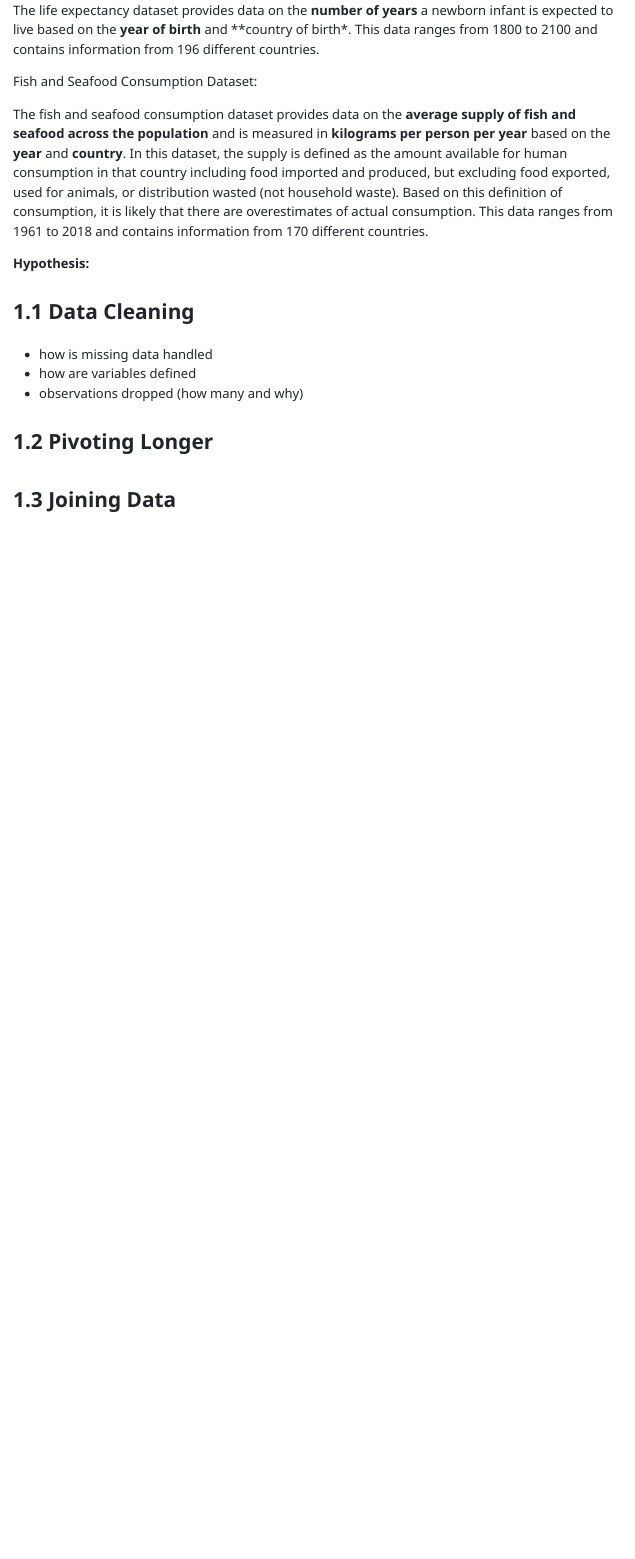
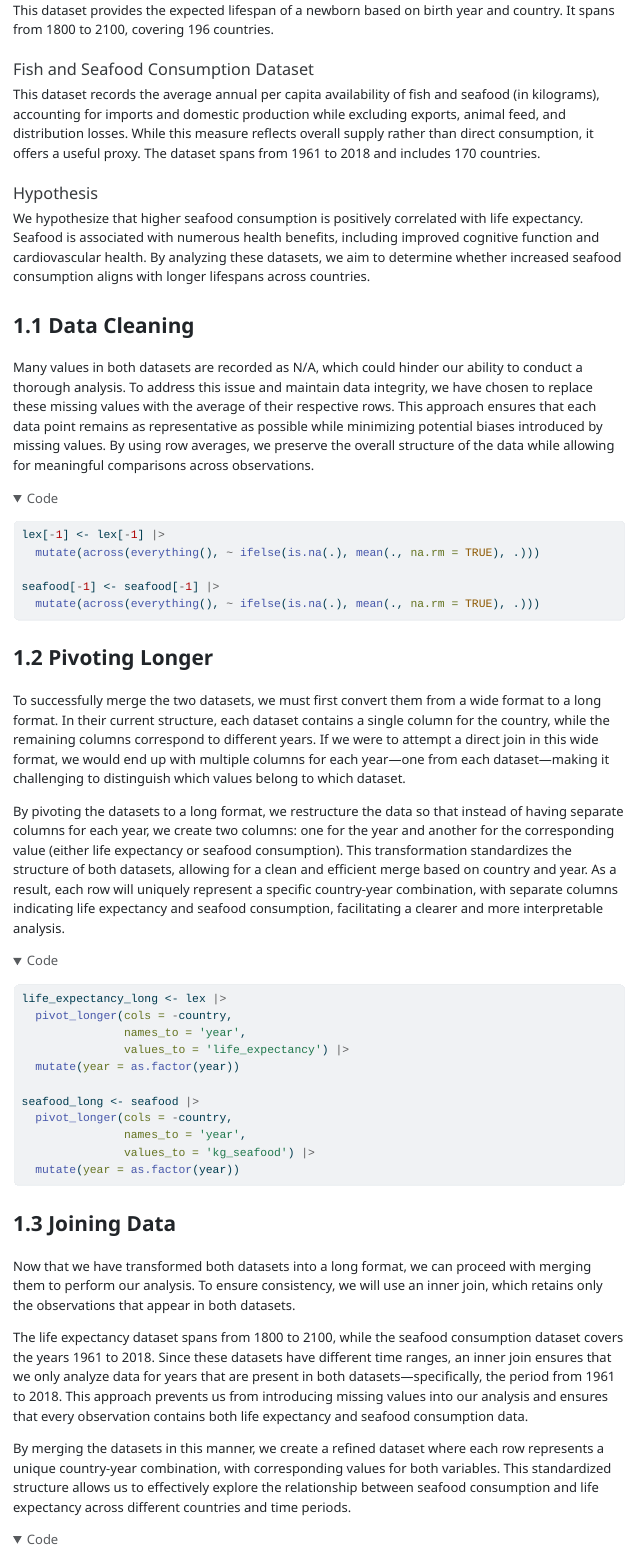
Before and after one commit to almcmillin/STAT-331-Final-Project, a Quarto document (Group-Project.qmd): the page in a window 1100 px wide, from 570 px down before the commit and from 560 px down after it, so that both start at the same text. The pictures show the output file Group-Project.html that the author committed with the source, opened offline; folded parts are opened.

````diff
--- a/Group-Project.qmd
+++ b/Group-Project.qmd
@@ -30,21 +29,17 @@
 
-The life expectancy dataset provides data on the **number of years** a newborn infant is expected to live based on the **year of birth** and \*\*country of birth\*. This data ranges from 1800 to 2100 and contains information from 196 different countries.
+This dataset provides the expected lifespan of a newborn based on birth year and country. It spans from 1800 to 2100, covering 196 countries.
 
-Fish and Seafood Consumption Dataset:
+#### Fish and Seafood Consumption Dataset
 
-The fish and seafood consumption dataset provides data on the **average supply of fish and seafood across the population** and is measured in **kilograms per person per year** based on the **year** and **country**. In this dataset, the supply is defined as the amount available for human consumption in that country including food imported and produced, but excluding food exported, used for animals, or distribution wasted (not household waste). Based on this definition of consumption, it is likely that there are overestimates of actual consumption. This data ranges from 1961 to 2018 and contains information from 170 different countries.
+This dataset records the average annual per capita availability of fish and seafood (in kilograms), accounting for imports and domestic production while excluding exports, animal feed, and distribution losses. While this measure reflects overall supply rather than direct consumption, it offers a useful proxy. The dataset spans from 1961 to 2018 and includes 170 countries.
 
-**Hypothesis:**
+#### Hypothesis
 
-We hypothesize that higher seafood consumption is associated with a greater life expectancy across countries. Seafood is linked to various health benefits, including improved cognitive function and improved cardiovascular health. By examining the relationship between the two variables, we can explore if this hypothesis reigns true.
+We hypothesize that higher seafood consumption is positively correlated with life expectancy. Seafood is associated with numerous health benefits, including improved cognitive function and cardiovascular health. By analyzing these datasets, we aim to determine whether increased seafood consumption aligns with longer lifespans across countries.
 
 ## 1.1 Data Cleaning
 
--   how is missing data handled
--   how are variables defined
--   observations dropped (how many and why)
-
-Many values in both data sets are recorded as N/A. To ensure a complete analysis, we have chosen to replace these missing values with the average of their respective rows.
+Many values in both datasets are recorded as N/A, which could hinder our ability to conduct a thorough analysis. To address this issue and maintain data integrity, we have chosen to replace these missing values with the average of their respective rows. This approach ensures that each data point remains as representative as possible while minimizing potential biases introduced by missing values. By using row averages, we preserve the overall structure of the data while allowing for meaningful comparisons across observations.
 
 ```{r}
 lex[-1] <- lex[-1] |>
@@ -56,7 +51,9 @@
 
 ## 1.2 Pivoting Longer
 
-In order to join the data sets, we must first pivot the data sets into a long format. Each data set contains a single column for the country, while every other column represents a different year. If we attempted to join the data sets in this wide format, we would end up with multiple columns for each year, making it difficult to determine which data set each value belongs to.
+To successfully merge the two datasets, we must first convert them from a wide format to a long format. In their current structure, each dataset contains a single column for the country, while the remaining columns correspond to different years. If we were to attempt a direct join in this wide format, we would end up with multiple columns for each year---one from each dataset---making it challenging to distinguish which values belong to which dataset.
+
+By pivoting the datasets to a long format, we restructure the data so that instead of having separate columns for each year, we create two columns: one for the year and another for the corresponding value (either life expectancy or seafood consumption). This transformation standardizes the structure of both datasets, allowing for a clean and efficient merge based on country and year. As a result, each row will uniquely represent a specific country-year combination, with separate columns indicating life expectancy and seafood consumption, facilitating a clearer and more interpretable analysis.
 
 ```{r}
 life_expectancy_long <- lex |>
@@ -70,13 +67,15 @@
                names_to = 'year',
                values_to = 'kg_seafood') |>
   mutate(year = as.factor(year))
-
-
 ```
 
 ## 1.3 Joining Data
 
-Now that we have pivoted the data, we can join the new data sets to perform our analysis. We will be using an inner join so we can keep only the data that is present in both data sets. The life expectancy data set contains data for years 1800 to 2100, while the seafood data set contains data on years 1961-2018. An inner join would ensure we work with data that overlaps in both data sets.
+Now that we have transformed both datasets into a long format, we can proceed with merging them to perform our analysis. To ensure consistency, we will use an inner join, which retains only the observations that appear in both datasets.
+
+The life expectancy dataset spans from 1800 to 2100, while the seafood consumption dataset covers the years 1961 to 2018. Since these datasets have different time ranges, an inner join ensures that we only analyze data for years that are present in both datasets---specifically, the period from 1961 to 2018. This approach prevents us from introducing missing values into our analysis and ensures that every observation contains both life expectancy and seafood consumption data.
+
+By merging the datasets in this manner, we create a refined dataset where each row represents a unique country-year combination, with corresponding values for both variables. This standardized structure allows us to effectively explore the relationship between seafood consumption and life expectancy across different countries and time periods.
 
 ```{r}
 full_data <- life_expectancy_long |>
````
Also changed, not shown: Group-Project.html, Group-Project.qmd (9 more changed lines).
